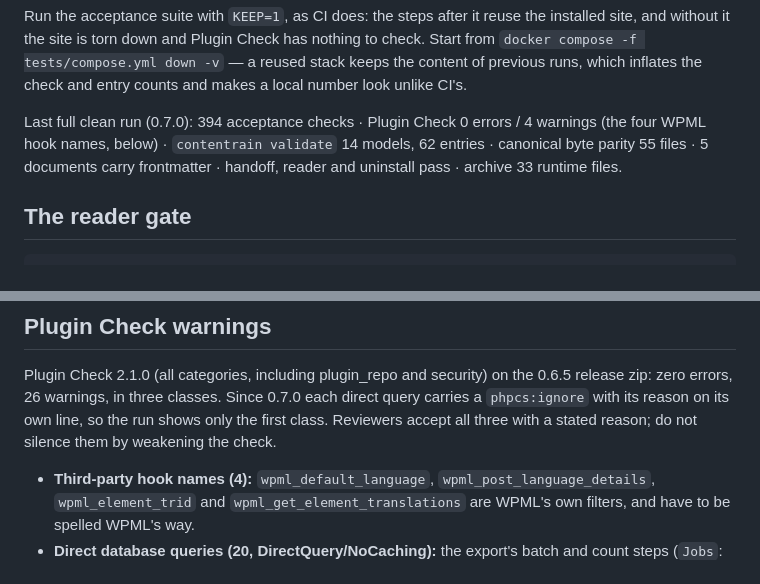
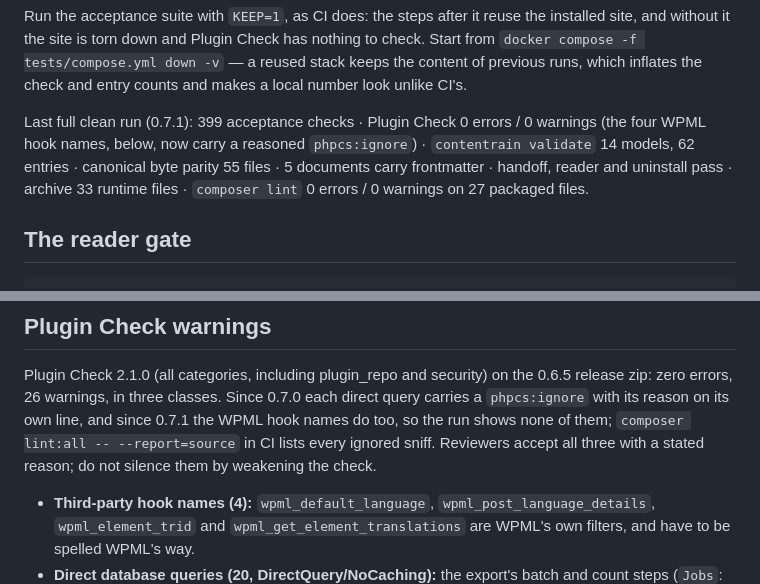
Before and after one commit to Contentrain/wordpress-bridge, a Markdown page: RELEASING.md, 2 parts joined by grey strips. Rendered like a GitHub page.

Commit message:
docs(releasing): numbers from the 0.7.1 clean run

```diff
--- a/RELEASING.md
+++ b/RELEASING.md
@@ -36,10 +36,11 @@ nothing to check. Start from `docker compose -f tests/compose.yml down -v` — a
 reused stack keeps the content of previous runs, which inflates the check and
 entry counts and makes a local number look unlike CI's.
 
-Last full clean run (0.7.0): 394 acceptance checks · Plugin Check 0 errors / 4
-warnings (the four WPML hook names, below) · `contentrain validate` 14 models,
-62 entries · canonical byte parity 55 files · 5 documents carry frontmatter ·
-handoff, reader and uninstall pass · archive 33 runtime files.
+Last full clean run (0.7.1): 399 acceptance checks · Plugin Check 0 errors / 0
+warnings (the four WPML hook names, below, now carry a reasoned `phpcs:ignore`)
+· `contentrain validate` 14 models, 62 entries · canonical byte parity 55 files
+· 5 documents carry frontmatter · handoff, reader and uninstall pass · archive
+33 runtime files · `composer lint` 0 errors / 0 warnings on 27 packaged files.
 
 ## The reader gate
 
@@ -159,7 +160,8 @@ another green CI run.
 
 Plugin Check 2.1.0 (all categories, including plugin_repo and security) on the 0.6.5 release zip: zero errors,
 26 warnings, in three classes. Since 0.7.0 each direct query carries a `phpcs:ignore` with its reason on its own line,
-so the run shows only the first class. Reviewers accept all three with a stated reason; do not silence them by
+and since 0.7.1 the WPML hook names do too, so the run shows none of them; `composer lint:all -- --report=source`
+in CI lists every ignored sniff. Reviewers accept all three with a stated reason; do not silence them by
 weakening the check.
 
 - **Third-party hook names (4):** `wpml_default_language`, `wpml_post_language_details`, `wpml_element_trid` and
```
